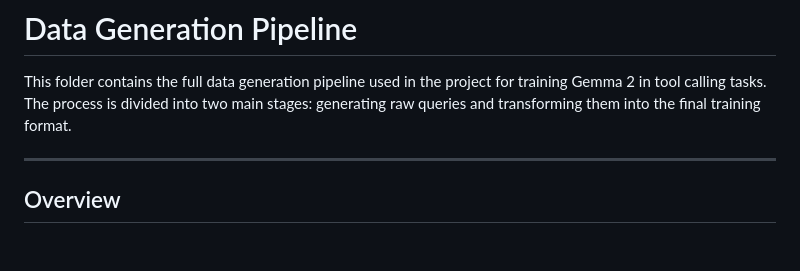
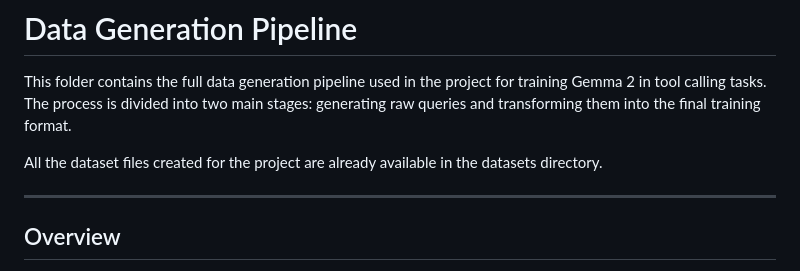
Before and after one commit to davidferex/Finetune_small_LLMs_tool_calling, a Markdown page: nl2api-framework/generator/README.md, the part around the change. Rendered like a GitHub page; blank space fills up the shorter version.

```diff
--- a/nl2api-framework/generator/README.md
+++ b/nl2api-framework/generator/README.md
@@ -1,6 +1,8 @@
 # Data Generation Pipeline
 
 This folder contains the full data generation pipeline used in the project for training Gemma 2 in tool calling tasks. The process is divided into two main stages: generating raw queries and transforming them into the final training format.
+
+All the dataset files created for the project are already available in the datasets directory.
 
 ---
 
```
